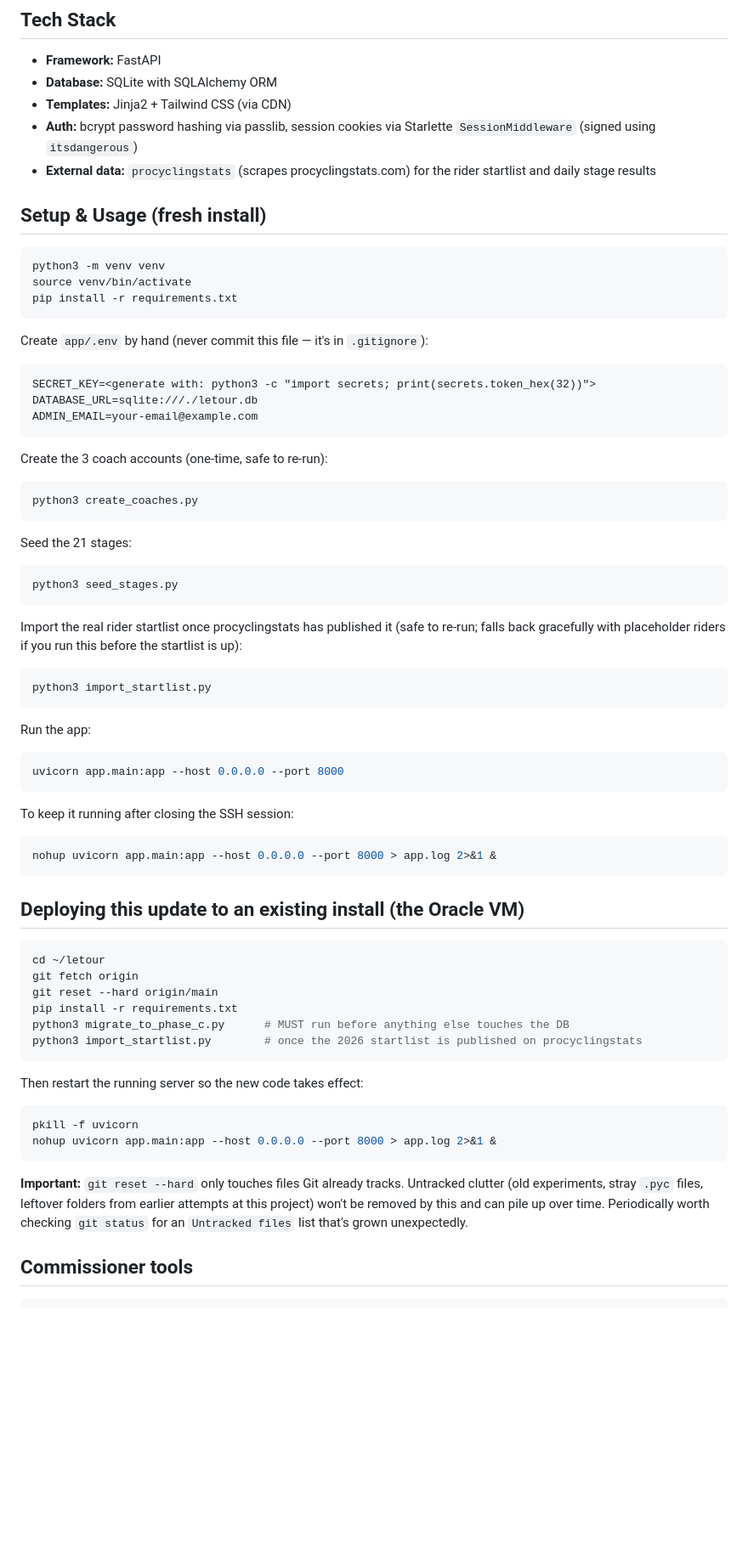
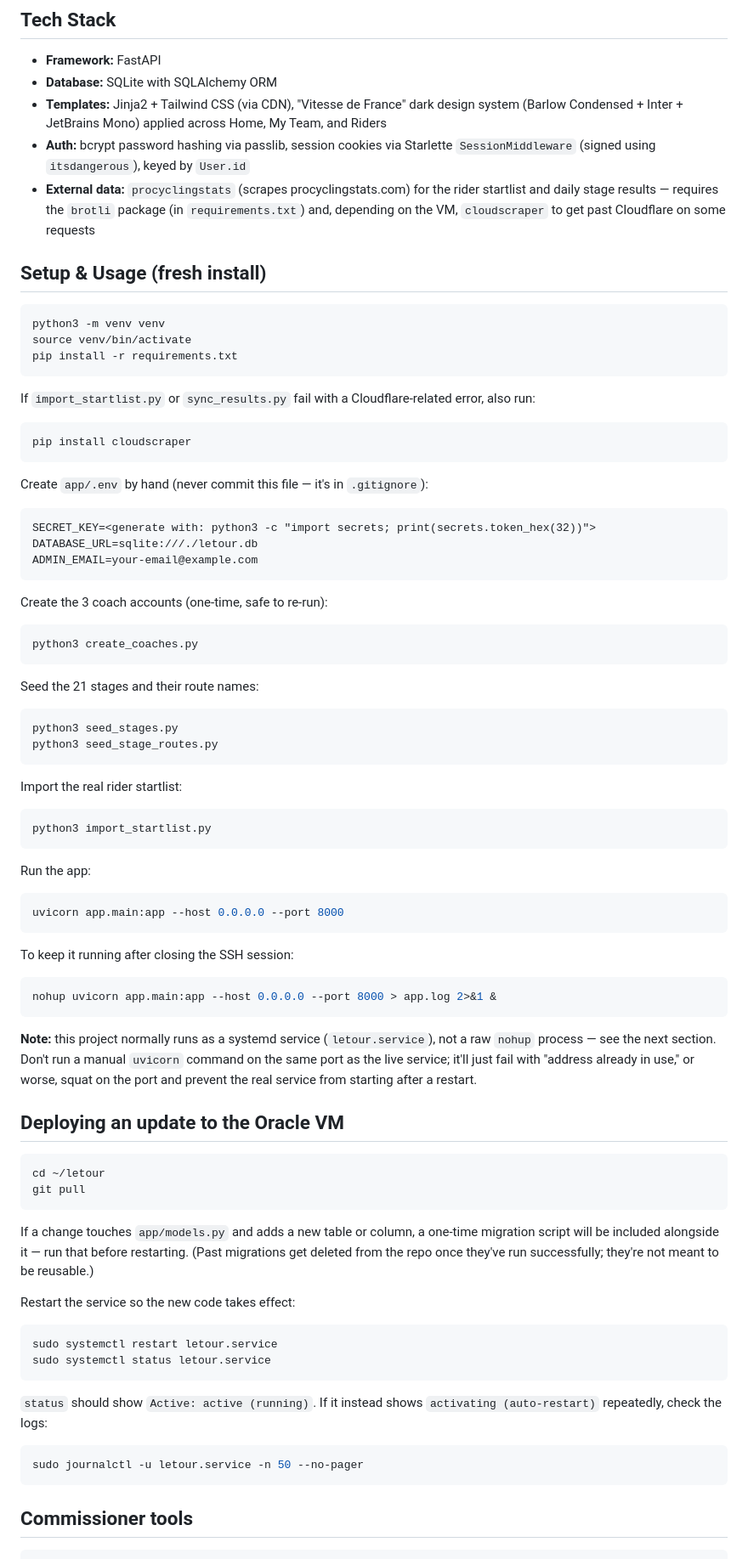
Before and after one commit to thedza49/letour, a Markdown page: README.md, the part around one of its changes. Shown at 85% size. Rendered like a GitHub page; blank space fills up the shorter version.

````diff
--- a/README.md
+++ b/README.md
@@ -62,11 +71,15 @@ bonus) doubled. Bonuses stack if a rider holds more than one jersey.
 
 * **Framework:** FastAPI
 * **Database:** SQLite with SQLAlchemy ORM
-* **Templates:** Jinja2 + Tailwind CSS (via CDN)
+* **Templates:** Jinja2 + Tailwind CSS (via CDN), "Vitesse de France" dark
+  design system (Barlow Condensed + Inter + JetBrains Mono) applied across
+  Home, My Team, and Riders
 * **Auth:** bcrypt password hashing via passlib, session cookies via Starlette
-  `SessionMiddleware` (signed using `itsdangerous`)
+  `SessionMiddleware` (signed using `itsdangerous`), keyed by `User.id`
 * **External data:** `procyclingstats` (scrapes procyclingstats.com) for
-  the rider startlist and daily stage results
+  the rider startlist and daily stage results — requires the `brotli`
+  package (in `requirements.txt`) and, depending on the VM, `cloudscraper`
+  to get past Cloudflare on some requests
 
 ## Setup & Usage (fresh install)
 
@@ -74,6 +87,12 @@ bonus) doubled. Bonuses stack if a rider holds more than one jersey.
 python3 -m venv venv
 source venv/bin/activate
 pip install -r requirements.txt
+```
+
+If `import_startlist.py` or `sync_results.py` fail with a Cloudflare-related
+error, also run:
+```bash
+pip install cloudscraper
 ```
 
 Create `app/.env` by hand (never commit this file — it's in `.gitignore`):
@@ -88,14 +107,13 @@ Create the 3 coach accounts (one-time, safe to re-run):
 python3 create_coaches.py
 ```
 
-Seed the 21 stages:
+Seed the 21 stages and their route names:
 ```bash
 python3 seed_stages.py
+python3 seed_stage_routes.py
 ```
 
-Import the real rider startlist once procyclingstats has published it
-(safe to re-run; falls back gracefully with placeholder riders if you
-run this before the startlist is up):
+Import the real rider startlist:
 ```bash
 python3 import_startlist.py
 ```
@@ -110,27 +128,35 @@ To keep it running after closing the SSH session:
 nohup uvicorn app.main:app --host 0.0.0.0 --port 8000 > app.log 2>&1 &
 ```
 
-## Deploying this update to an existing install (the Oracle VM)
+**Note:** this project normally runs as a systemd service
+(`letour.service`), not a raw `nohup` process — see the next section. Don't
+run a manual `uvicorn` command on the same port as the live service; it'll
+just fail with "address already in use," or worse, squat on the port and
+prevent the real service from starting after a restart.
+
+## Deploying an update to the Oracle VM
 
 ```bash
 cd ~/letour
-git fetch origin
-git reset --hard origin/main
-pip install -r requirements.txt
-python3 migrate_to_phase_c.py      # MUST run before anything else touches the DB
-python3 import_startlist.py        # once the 2026 startlist is published on procyclingstats
-```
-Then restart the running server so the new code takes effect:
-```bash
-pkill -f uvicorn
-nohup uvicorn app.main:app --host 0.0.0.0 --port 8000 > app.log 2>&1 &
+git pull
 ```
 
-**Important:** `git reset --hard` only touches files Git already tracks.
-Untracked clutter (old experiments, stray `.pyc` files, leftover folders from
-earlier attempts at this project) won't be removed by this and can pile up
-over time. Periodically worth checking `git status` for an `Untracked files`
-list that's grown unexpectedly.
+If a change touches `app/models.py` and adds a new table or column, a
+one-time migration script will be included alongside it — run that before
+restarting. (Past migrations get deleted from the repo once they've run
+successfully; they're not meant to be reusable.)
+
+Restart the service so the new code takes effect:
+```bash
+sudo systemctl restart letour.service
+sudo systemctl status letour.service
+```
+
+`status` should show `Active: active (running)`. If it instead shows
+`activating (auto-restart)` repeatedly, check the logs:
+```bash
+sudo journalctl -u letour.service -n 50 --no-pager
+```
 
 ## Commissioner tools
 
````
Also changed, not shown: other parts of README.md (+65 -129 lines).
